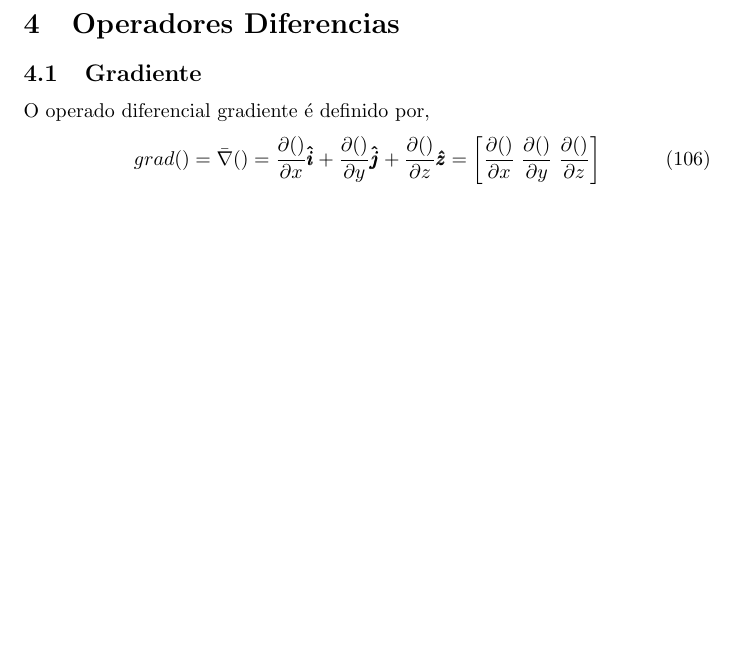
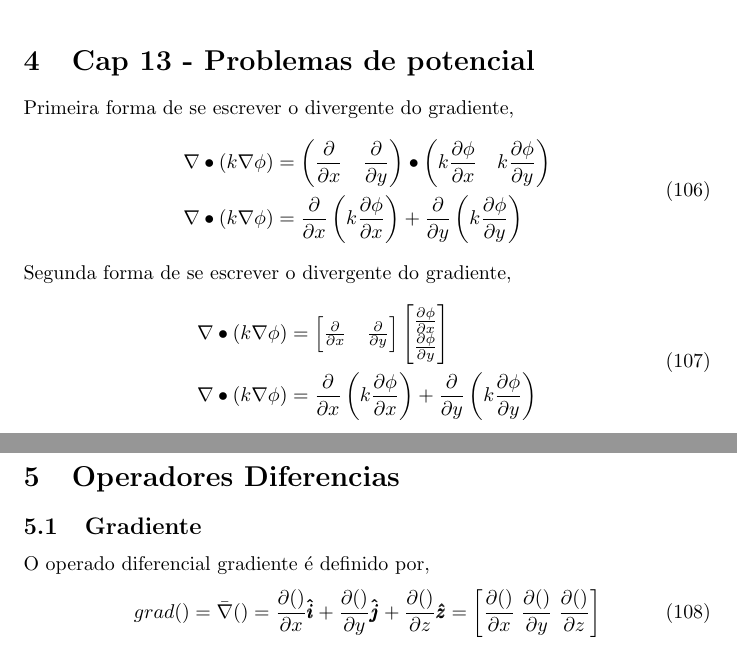
Before and after one commit to HenriqueCCdA/ElementosFinitosCurso, a LaTeX document (latex/Livro_estudos.tex, which reads latex/cap/cap13.tex): part of page 25 of 40 before the commit and two parts of pages 25 and 26 of 41 after it, the two joined at a grey line, cut at the place of the change, the shorter picture padded with empty space. Compiled offline with pdfLaTeX.

Commit message:
Cap add.

```diff
--- a/latex/Livro_estudos.tex
+++ b/latex/Livro_estudos.tex
@@ -37,6 +37,7 @@
 \include{cap/cap2}
 \include{cap/cap3}
 \include{cap/cap6}
+\include{cap/cap13}
 \include{cap/operadores}
 \include{cap/teorema_divergente}
 \include{cap/equacao_calor}
--- /dev/null
+++ b/latex/cap/cap13.tex
@@ -0,0 +1,27 @@
+\section{Cap 13 - Problemas de potencial}
+
+Primeira forma de se escrever o divergente do gradiente,
+%
+\begin{equation}
+	\begin{split}
+	&\nabla \bullet \left(k \nabla \phi\right) = \left(\mdp{}{x} \quad \mdp{}{y}\right) \bullet \left(k \mdp{\phi}{x} \quad k \mdp{\phi}{y}\right)\\
+	&\nabla \bullet \left(k \nabla \phi\right) = \mdp{}{x} \left(k \mdp{\phi}{x}\right) + \mdp{}{y} \left(k \mdp{\phi}{y}\right)
+	\end{split}
+\end{equation}
+%
+Segunda forma de se escrever o divergente do gradiente,
+%
+\begin{equation}
+	\begin{split}
+		&\nabla \bullet \left(k \nabla \phi\right)
+		=
+		\begin{bmatrix}
+			\mdp{}{x} & \mdp{}{y}
+		\end{bmatrix}
+		\begin{bmatrix}
+		\mdp{\phi}{x}\\
+		\mdp{\phi}{y}
+		\end{bmatrix}\\
+		&\nabla \bullet \left(k \nabla \phi\right) = \mdp{}{x} \left(k \mdp{\phi}{x}\right) + \mdp{}{y} \left(k \mdp{\phi}{y}\right)
+	\end{split}
+\end{equation}
```
Also changed, not shown: latex/Livro_estudos.pdf.
